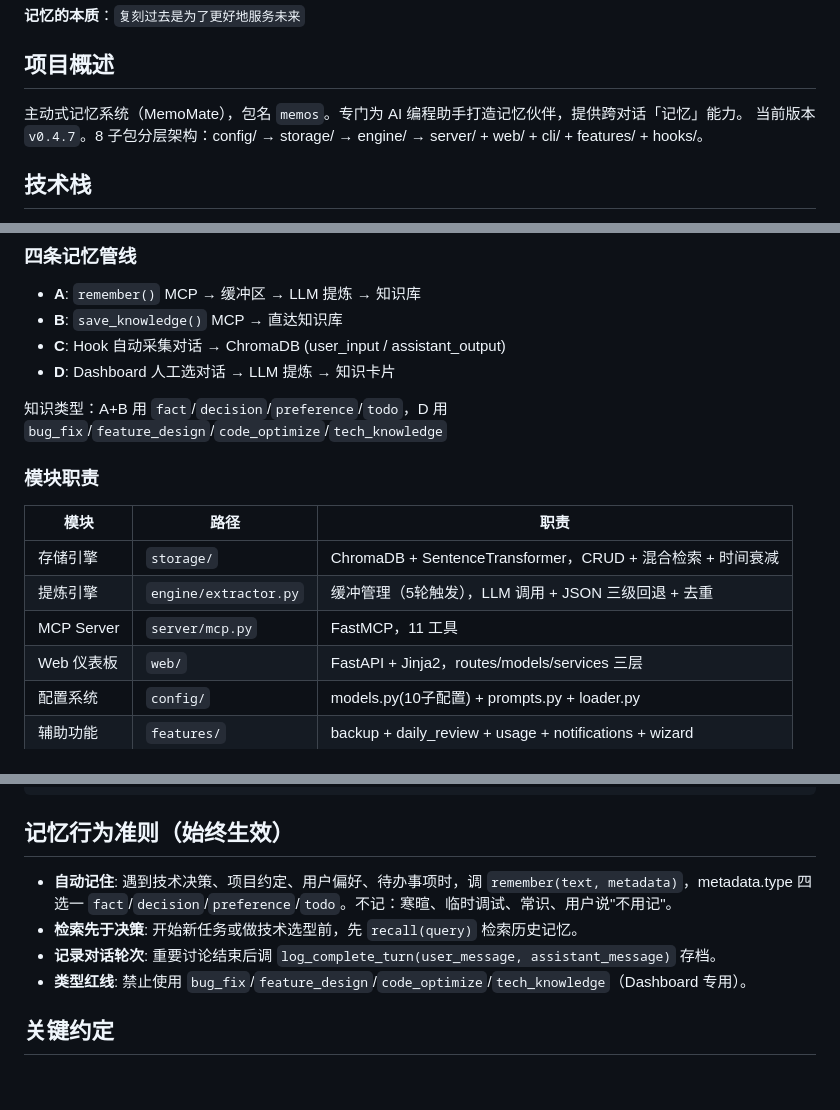
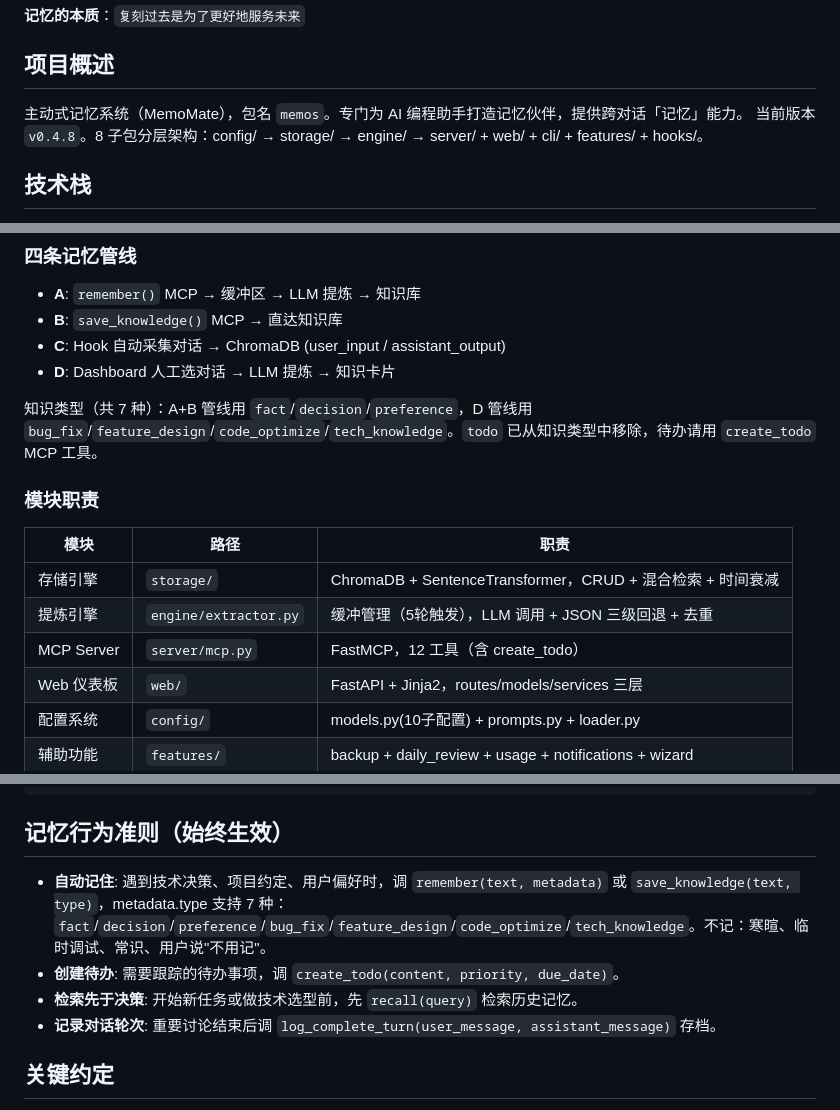
Before and after one commit to ConnexOS/memos, a Markdown page: CLAUDE.md, 3 parts joined by grey strips. Drawn GitHub-style; blank space fills up the shorter version.

```diff
--- a/CLAUDE.md
+++ b/CLAUDE.md
@@ -5,7 +5,7 @@
 ## 项目概述
 
 主动式记忆系统（MemoMate），包名 `memos`。专门为 AI 编程助手打造记忆伙伴，提供跨对话「记忆」能力。
-当前版本 `v0.4.7`。8 子包分层架构：config/ → storage/ → engine/ → server/ + web/ + cli/ + features/ + hooks/。
+当前版本 `v0.4.8`。8 子包分层架构：config/ → storage/ → engine/ → server/ + web/ + cli/ + features/ + hooks/。
 
 ## 技术栈
 
@@ -22,7 +22,7 @@ LLM 多端点支持，OpenAI chat/completions 格式。混合检索：rank_bm25
 - **C**: Hook 自动采集对话 → ChromaDB (user_input / assistant_output)
 - **D**: Dashboard 人工选对话 → LLM 提炼 → 知识卡片
 
-知识类型：A+B 用 `fact`/`decision`/`preference`/`todo`，D 用 `bug_fix`/`feature_design`/`code_optimize`/`tech_knowledge`
+知识类型（共 7 种）：A+B 管线用 `fact`/`decision`/`preference`，D 管线用 `bug_fix`/`feature_design`/`code_optimize`/`tech_knowledge`。`todo` 已从知识类型中移除，待办请用 `create_todo` MCP 工具。
 
 ### 模块职责
 
@@ -30,7 +30,7 @@ LLM 多端点支持，OpenAI chat/completions 格式。混合检索：rank_bm25
 |------|------|------|
 | 存储引擎 | `storage/` | ChromaDB + SentenceTransformer，CRUD + 混合检索 + 时间衰减 |
 | 提炼引擎 | `engine/extractor.py` | 缓冲管理（5轮触发），LLM 调用 + JSON 三级回退 + 去重 |
-| MCP Server | `server/mcp.py` | FastMCP，11 工具 |
+| MCP Server | `server/mcp.py` | FastMCP，12 工具（含 create_todo） |
 | Web 仪表板 | `web/` | FastAPI + Jinja2，routes/models/services 三层 |
 | 配置系统 | `config/` | models.py(10子配置) + prompts.py + loader.py |
 | 辅助功能 | `features/` | backup + daily_review + usage + notifications + wizard |
@@ -69,10 +69,10 @@ D:/DevSpace/MEMOS/
 
 ## 记忆行为准则（始终生效）
 
-- **自动记住**: 遇到技术决策、项目约定、用户偏好、待办事项时，调 `remember(text, metadata)`，metadata.type 四选一 `fact`/`decision`/`preference`/`todo`。不记：寒暄、临时调试、常识、用户说"不用记"。
+- **自动记住**: 遇到技术决策、项目约定、用户偏好时，调 `remember(text, metadata)` 或 `save_knowledge(text, type)`，metadata.type 支持 7 种：`fact`/`decision`/`preference`/`bug_fix`/`feature_design`/`code_optimize`/`tech_knowledge`。不记：寒暄、临时调试、常识、用户说"不用记"。
+- **创建待办**: 需要跟踪的待办事项，调 `create_todo(content, priority, due_date)`。
 - **检索先于决策**: 开始新任务或做技术选型前，先 `recall(query)` 检索历史记忆。
 - **记录对话轮次**: 重要讨论结束后调 `log_complete_turn(user_message, assistant_message)` 存档。
-- **类型红线**: 禁止使用 `bug_fix`/`feature_design`/`code_optimize`/`tech_knowledge`（Dashboard 专用）。
 
 ## 关键约定
 
```
Also changed, not shown: other parts of CLAUDE.md (+1 -1 lines), README.md (+4 -4 lines), README.zh.md (+2 -2 lines).
